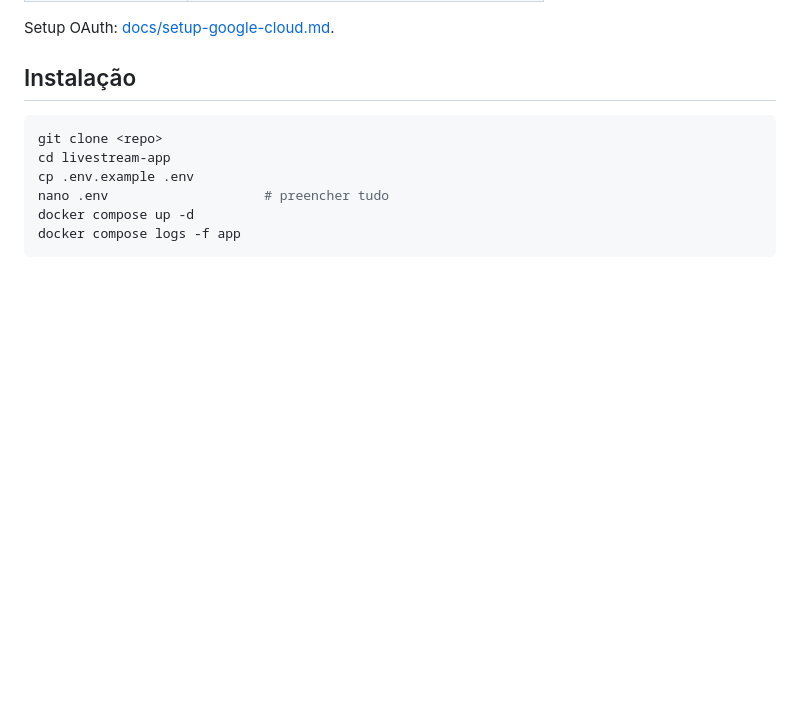
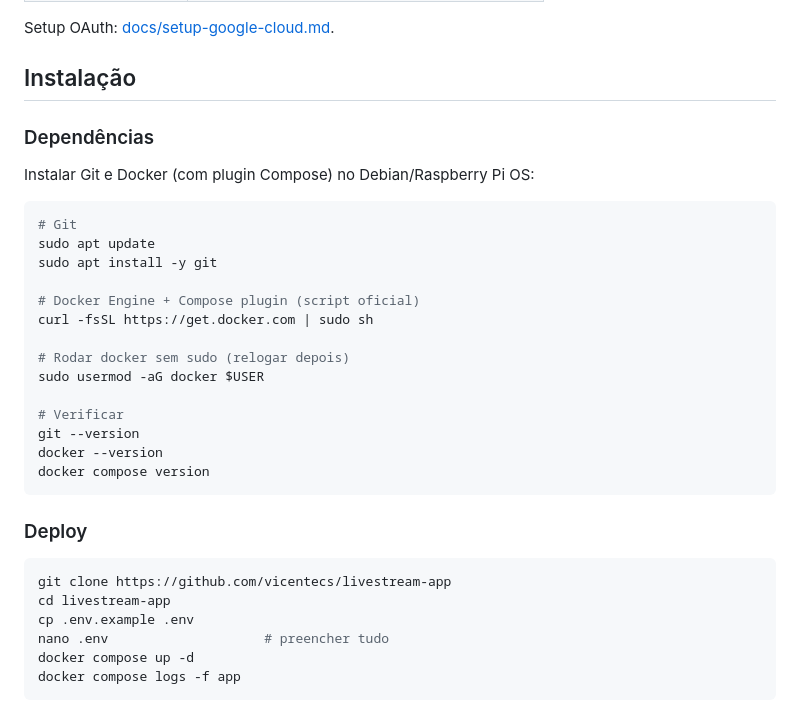
Before and after one commit to vicentecs/livestream-app, a Markdown page: README.md, the part around the change. Drawn GitHub-style; blank space fills up the shorter version.

````diff
--- a/README.md
+++ b/README.md
@@ -47,8 +47,31 @@ Setup OAuth: [docs/setup-google-cloud.md](docs/setup-google-cloud.md).
 
 ## Instalação
 
+### Dependências
+
+Instalar Git e Docker (com plugin Compose) no Debian/Raspberry Pi OS:
+
 ```bash
-git clone <repo>
+# Git
+sudo apt update
+sudo apt install -y git
+
+# Docker Engine + Compose plugin (script oficial)
+curl -fsSL https://get.docker.com | sudo sh
+
+# Rodar docker sem sudo (relogar depois)
+sudo usermod -aG docker $USER
+
+# Verificar
+git --version
+docker --version
+docker compose version
+```
+
+### Deploy
+
+```bash
+git clone https://github.com/vicentecs/livestream-app
 cd livestream-app
 cp .env.example .env
 nano .env                    # preencher tudo
````
